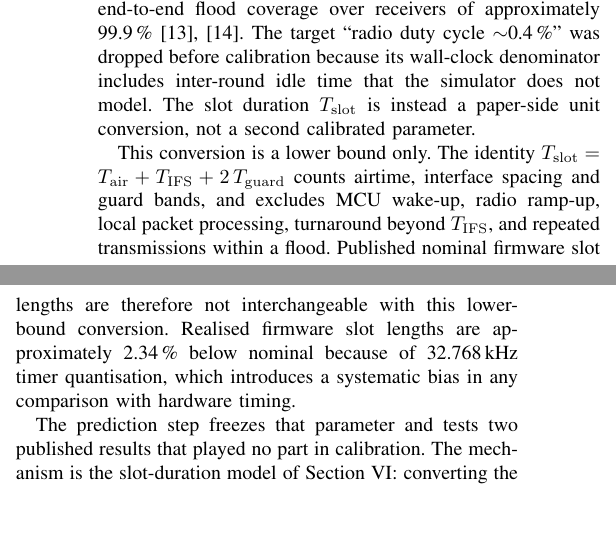
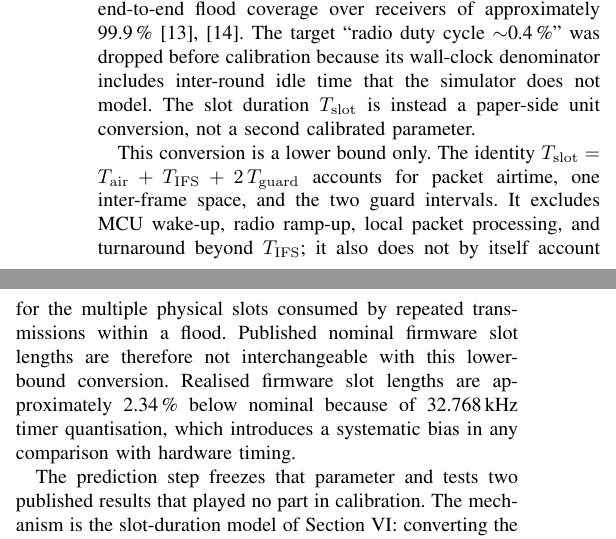
Before and after one commit to sadeqi-ah/ctsim, a LaTeX paper (paper/paper.tex): two parts of the columns of page 11 of 24, joined at a grey line, cut so that both start at the same text. Compiled offline with pdfLaTeX.

Commit message:
docs(paper): correct T_IFS wording and flood-repetition accounting

```diff
--- a/paper/paper.tex
+++ b/paper/paper.tex
@@ -1850,9 +1850,11 @@ not a second calibrated parameter.
 
 This conversion is a lower bound only. The identity
 $\Tslot = T_{\mathrm{air}} + T_{\mathrm{IFS}} + 2\,T_{\mathrm{guard}}$
-counts airtime, interface spacing and guard bands, and excludes MCU
-wake-up, radio ramp-up, local packet processing, turnaround beyond
-$T_{\mathrm{IFS}}$, and repeated transmissions within a flood. Published
+accounts for packet airtime, one inter-frame space, and the two guard
+intervals. It excludes MCU wake-up, radio ramp-up, local packet processing,
+and turnaround beyond $T_{\mathrm{IFS}}$; it also does not by itself account
+for the multiple physical slots consumed by repeated transmissions within
+a flood. Published
 nominal firmware slot lengths are therefore not interchangeable with this
 lower-bound conversion. Realised firmware slot lengths are approximately
 2.34\,\% below nominal because of 32.768\,kHz timer quantisation, which
```
